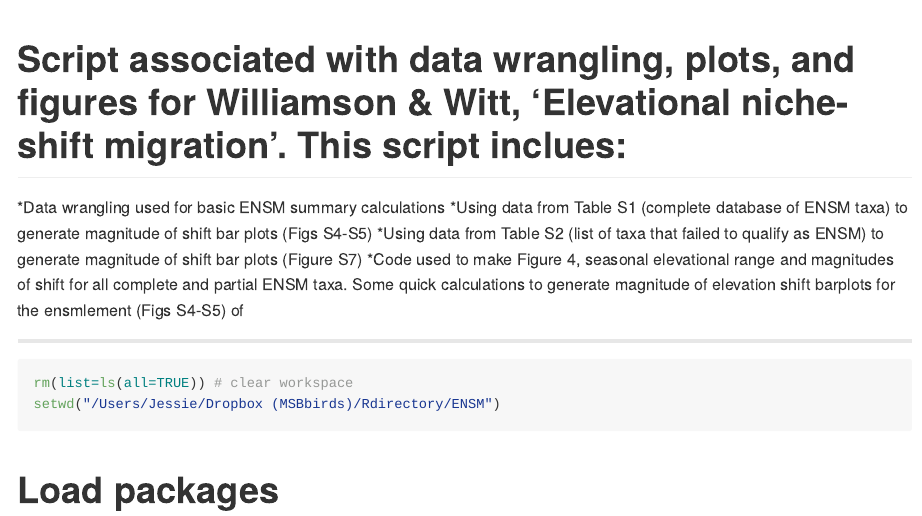
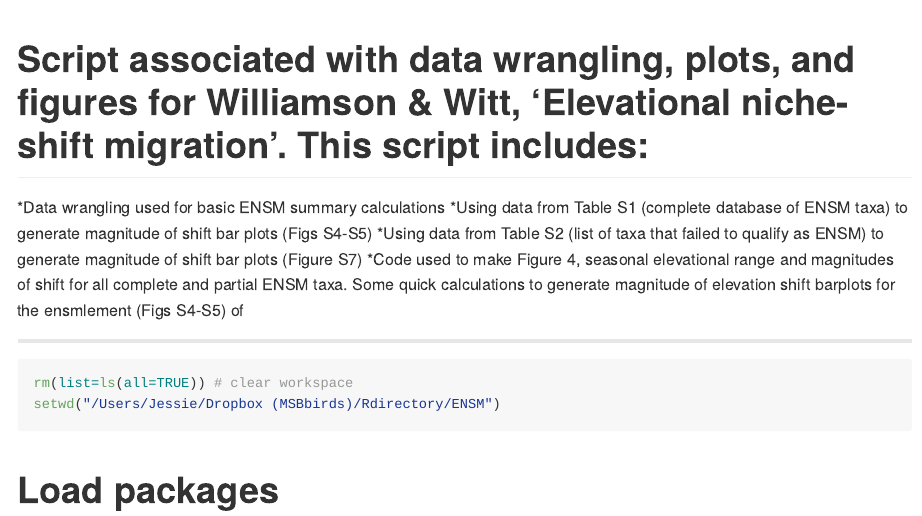
Before and after one commit to jlwilliamson/ENSM, an R Markdown document (1_r_scripts/ENSM_magnitude_of_shift_barplots.Rmd): the page in a window 1100 px wide, from its top. Rendered offline with R 4.5, knitr and Pandoc, with nearby package versions; code that draws random numbers runs with fixed seeds of ours; some code elsewhere in the file could not run offline; long lines of code are wrapped.

Commit message:
update 12/6/20

```diff
--- a/1_r_scripts/ENSM_magnitude_of_shift_barplots.Rmd
+++ b/1_r_scripts/ENSM_magnitude_of_shift_barplots.Rmd
@@ -7,7 +7,7 @@ output:
     variant: gfm
 ---
 
-# Script associated with data wrangling, plots, and figures for Williamson & Witt, 'Elevational niche-shift migration'. This script inclues:
+# Script associated with data wrangling, plots, and figures for Williamson & Witt, 'Elevational niche-shift migration'. This script includes:
 
 *Data wrangling used for basic ENSM summary calculations
 *Using data from Table S1 (complete database of ENSM taxa) to generate magnitude of shift bar plots (Figs S4-S5)
```
